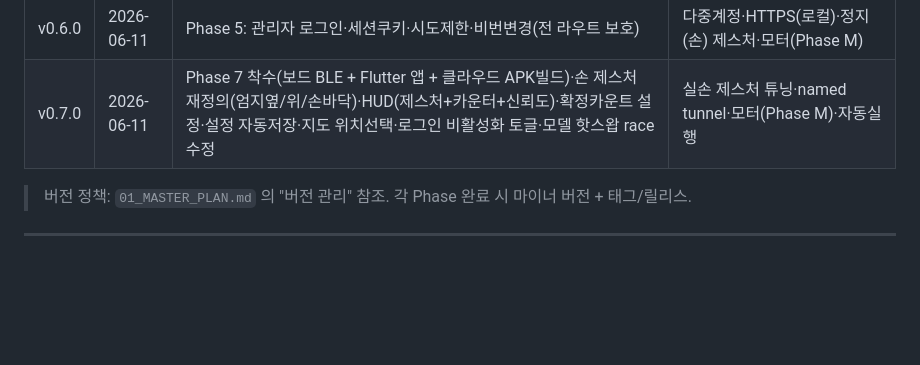
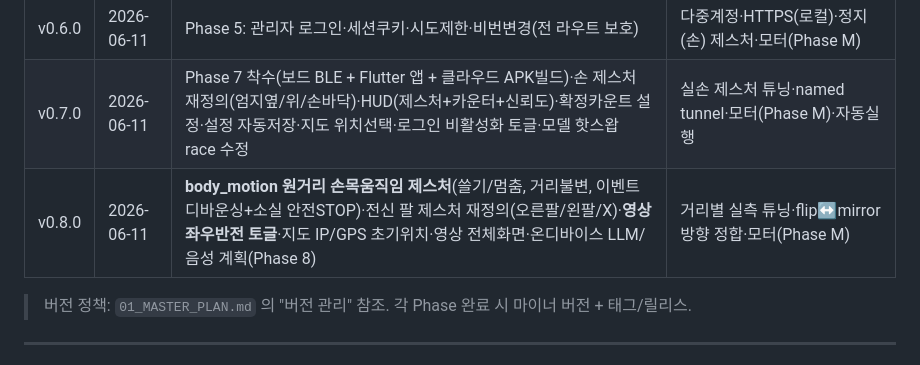
Before and after one commit to kiy0518/ai_curtain_control, a Markdown page: work-plan/00_progress.md, the part around the change. GitHub-like rendering; blank space fills up the shorter version.

Commit message:
progress: record v0.8.0 in version history
Co-Authored-By: Claude Opus 4.8 <noreply@anthropic.com>

```diff
--- a/work-plan/00_progress.md
+++ b/work-plan/00_progress.md
@@ -70,6 +70,7 @@ IMX415 카메라 → RK3576 NPU(손 키포인트) → 제스처 인식 → 커
 | v0.5.0 | 2026-06-11 | Phase 4: 원격 고유주소(cloudflared quick tunnel)·대시보드 토글 | 고정주소(named tunnel)·인증(Phase 5) 필요 |
 | v0.6.0 | 2026-06-11 | Phase 5: 관리자 로그인·세션쿠키·시도제한·비번변경(전 라우트 보호) | 다중계정·HTTPS(로컬)·정지(손) 제스처·모터(Phase M) |
 | v0.7.0 | 2026-06-11 | Phase 7 착수(보드 BLE + Flutter 앱 + 클라우드 APK빌드)·손 제스처 재정의(엄지옆/위/손바닥)·HUD(제스처+카운터+신뢰도)·확정카운트 설정·설정 자동저장·지도 위치선택·로그인 비활성화 토글·모델 핫스왑 race 수정 | 실손 제스처 튜닝·named tunnel·모터(Phase M)·자동실행 |
+| v0.8.0 | 2026-06-11 | **body_motion 원거리 손목움직임 제스처**(쓸기/멈춤, 거리불변, 이벤트 디바운싱+소실 안전STOP)·전신 팔 제스처 재정의(오른팔/왼팔/X)·**영상 좌우반전 토글**·지도 IP/GPS 초기위치·영상 전체화면·온디바이스 LLM/음성 계획(Phase 8) | 거리별 실측 튜닝·flip↔mirror 방향 정합·모터(Phase M) |
 
 > 버전 정책: `01_MASTER_PLAN.md` 의 "버전 관리" 참조. 각 Phase 완료 시 마이너 버전 + 태그/릴리스.
 
```
